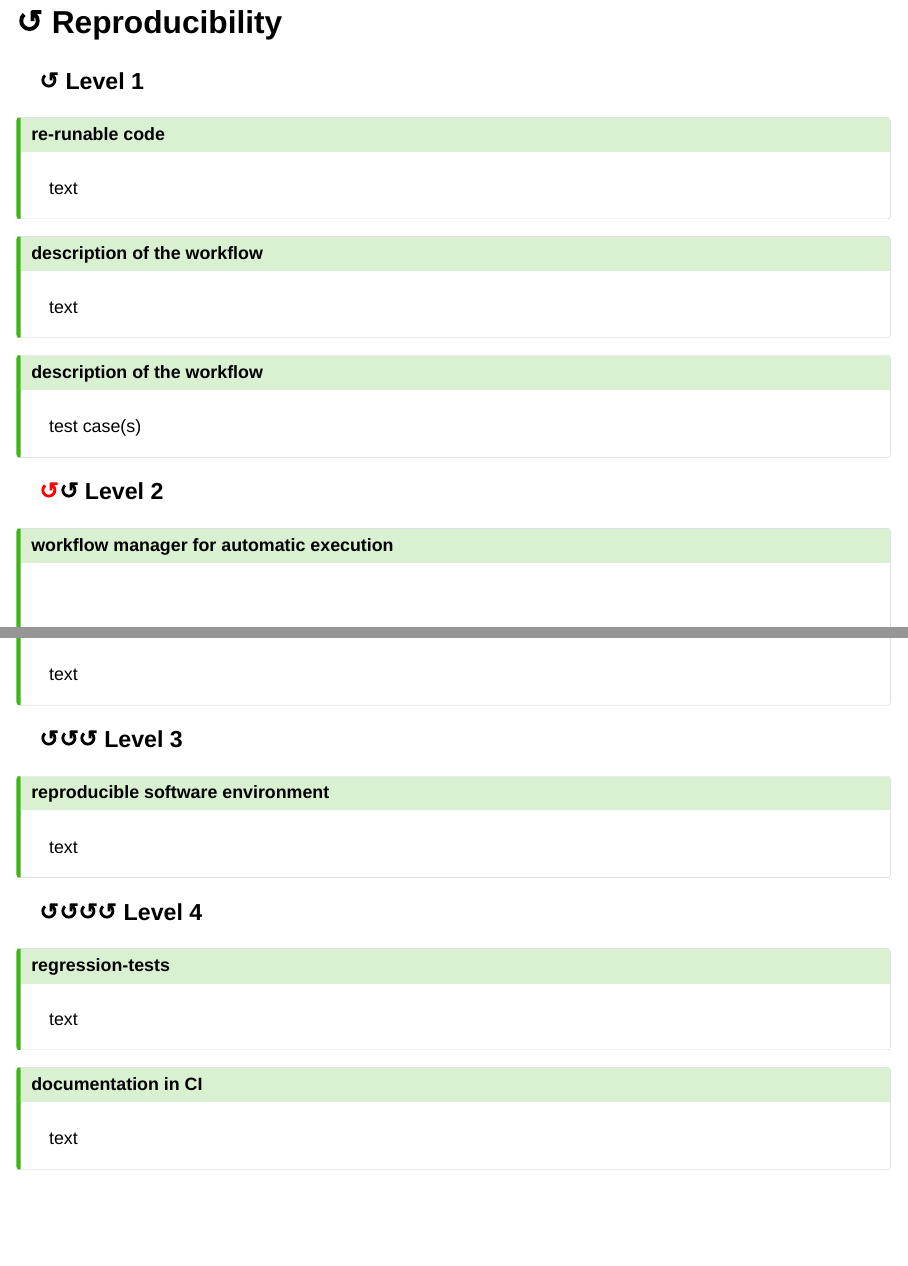
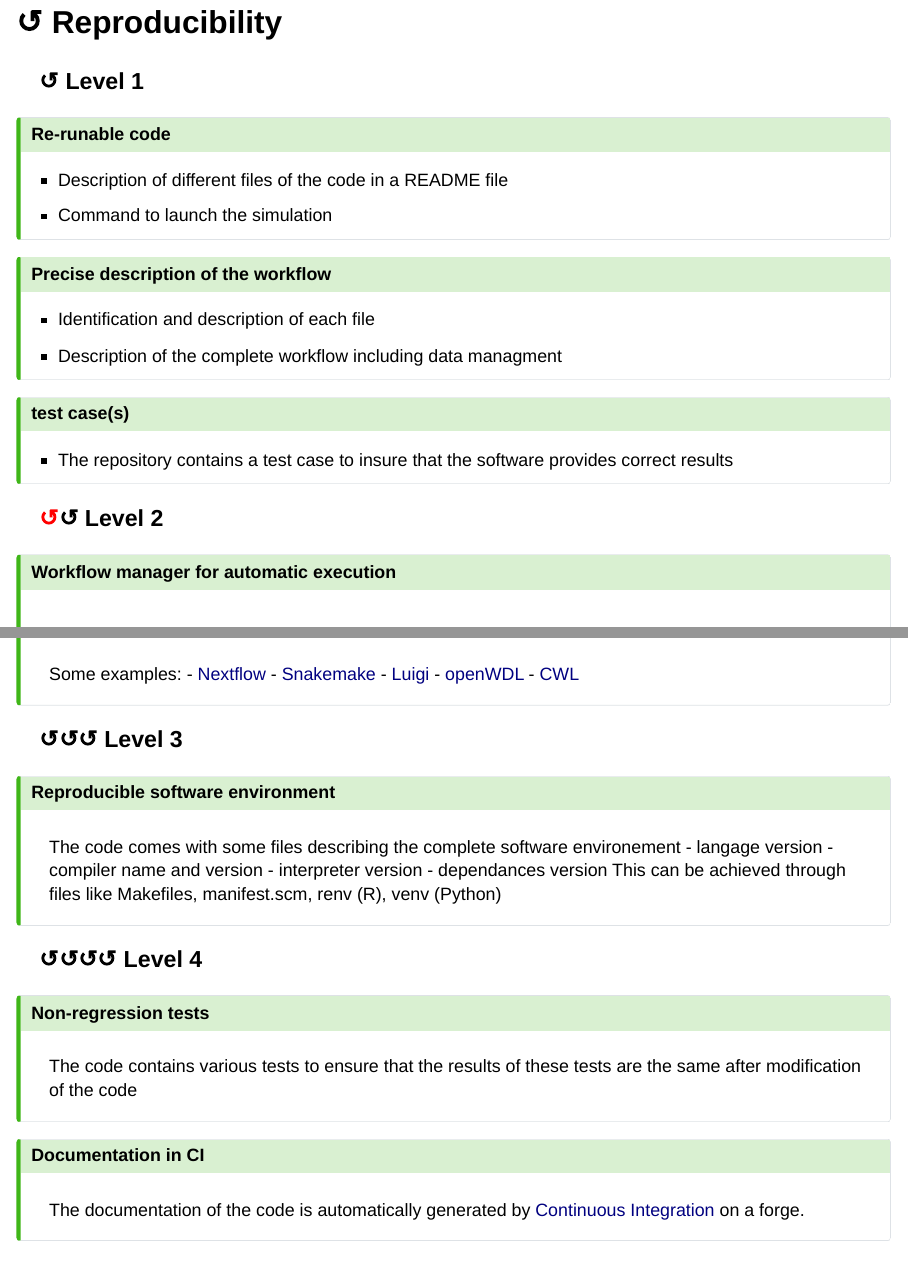
Before and after one commit to JTCAM/authors-guidelines, a Quarto document (jtcam_badges_authors.qmd): pages 8 and 9 of 27 before the commit and pages 8 and 9 of 28 after it, joined at a grey line. Rendered offline with R 4.5, knitr and Pandoc in place of Quarto, with nearby package versions; drawn as Slidy slides in place of the format the file asks for.

Commit message:
[publish] Modify part 1 reproducibility text + links

```diff
--- a/jtcam_badges_authors.qmd
+++ b/jtcam_badges_authors.qmd
@@ -130,51 +130,56 @@ The authors and contributors should be given with one or several of the followin
 ### ↺ Level 1
 
 ::: {.callout-tip collapse="true"}
-# re-runable code
-
-text
+# Re-runable code
+- Description of different files of the code in a README file
+- Command to launch the simulation
 :::
 
 ::: {.callout-tip collapse="true"}
-# description of the workflow
-
-text
+# Precise description of the workflow
+- Identification and description of each file
+- Description of the complete workflow including data managment
 :::
 
 ::: {.callout-tip collapse="true"}
-# description of the workflow
-
-test case(s)
+# test case(s)
+- The repository contains a test case to insure that the software provides correct results
 :::
 
 ### <span style="color:red"> ↺</span>↺ Level 2
 
 ::: {.callout-tip collapse="true"}
-# workflow manager for automatic execution
-
-text
+# Workflow manager for automatic execution
+Some examples:
+- [Nextflow](https://www.nextflow.io/docs/latest/index.html)
+- [Snakemake](https://snakemake.readthedocs.io/en/stable/)
+- [Luigi](https://luigi.readthedocs.io/en/stable/)
+- [openWDL](https://openwdl.org/)
+- [CWL](https://www.commonwl.org/user_guide/index.html)
 :::
 
 ### ↺↺↺ Level 3
 
 ::: {.callout-tip collapse="true"}
-# reproducible software environment
-
-text
+# Reproducible software environment
+The code comes with some files describing the complete software environement
+- langage version
+- compiler name and version
+- interpreter version
+- dependances version
+This can be achieved through files like Makefiles, manifest.scm, renv (R), venv (Python)
 :::
 
 ### ↺↺↺↺ Level 4
 
 ::: {.callout-tip collapse="true"}
-# regression-tests
-
-text
+# Non-regression tests
+The code contains various tests to ensure that the results of these tests are the same after modification of the code
 :::
 
 ::: {.callout-tip collapse="true"}
-# documentation in CI
-
-text
+# Documentation in CI
+The documentation of the code is automatically generated by [Continuous Integration](https://about.gitlab.com/topics/ci-cd/) on a forge.
 :::
 
 
```
Also changed, not shown: jtcam_badges_authors.qmd (2 more changed lines).
